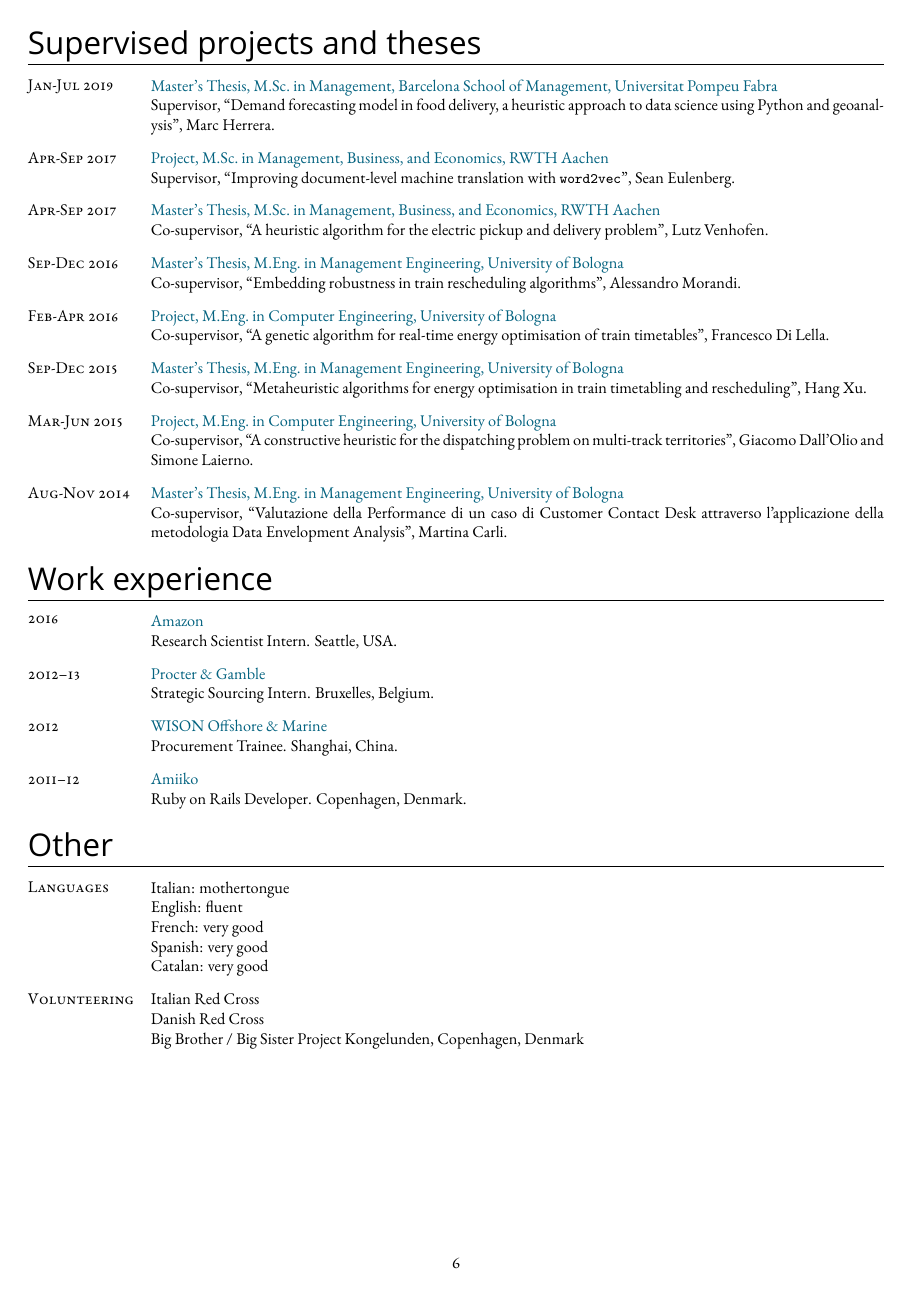
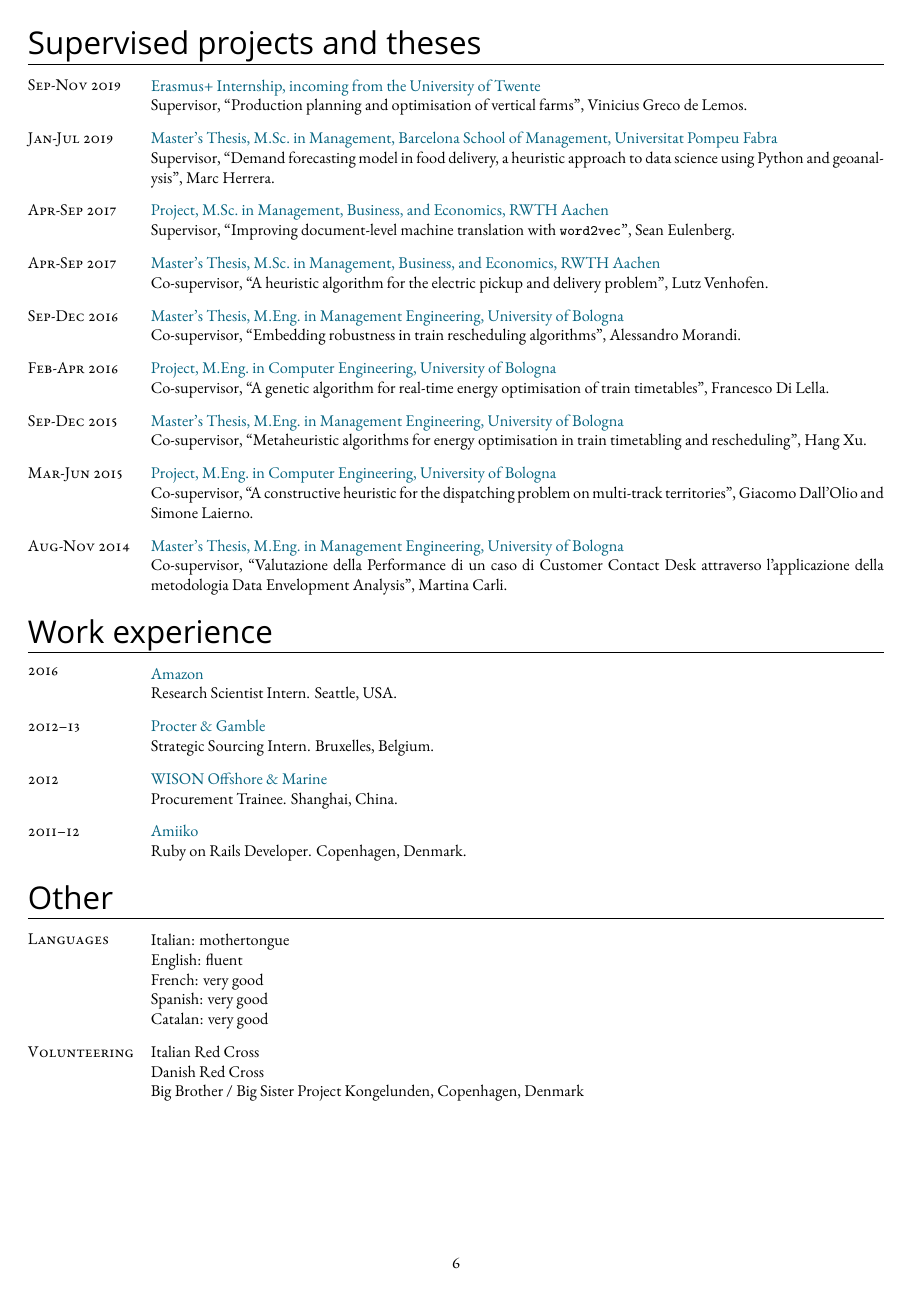
Before and after one commit to alberto-santini/cv, a LaTeX CV (cv.tex, which reads parts/supervised_theses.tex): page 6 of 6. Compiled offline with XeLaTeX; a missing font is replaced by an installed copy or a similar font.

Commit message:
Updated supervisions

```diff
--- a/parts/supervised_theses.tex
+++ b/parts/supervised_theses.tex
@@ -1,4 +1,11 @@
 \section*{Supervised projects and theses}
+
+\begin{paracol}{2}
+  \textsc{Sep-Nov 2019}
+\switchcolumn
+  \cvImportant{Erasmus+ Internship, incoming from the \href{https://www.utwente.nl/}{University of Twente}}\\
+  Supervisor, ``Production planning and optimisation of vertical farms'', Vinicius Greco de Lemos.
+\end{paracol}
 
 \begin{paracol}{2}
   \textsc{Jan-Jul 2019}
```
